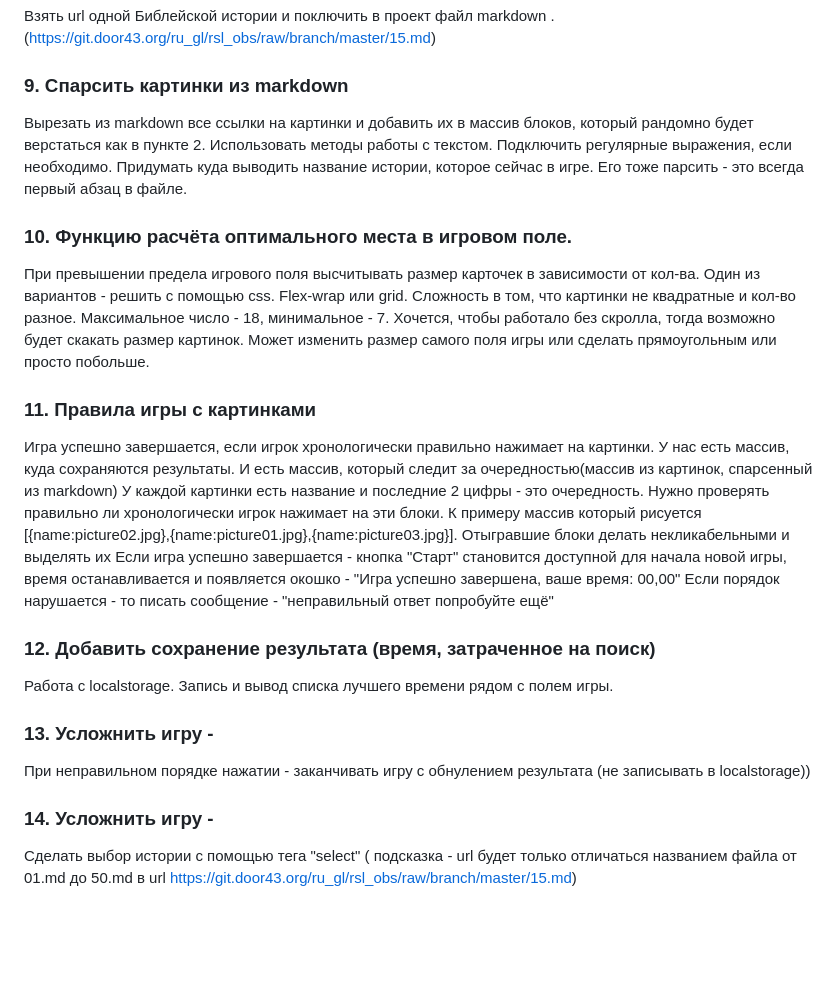
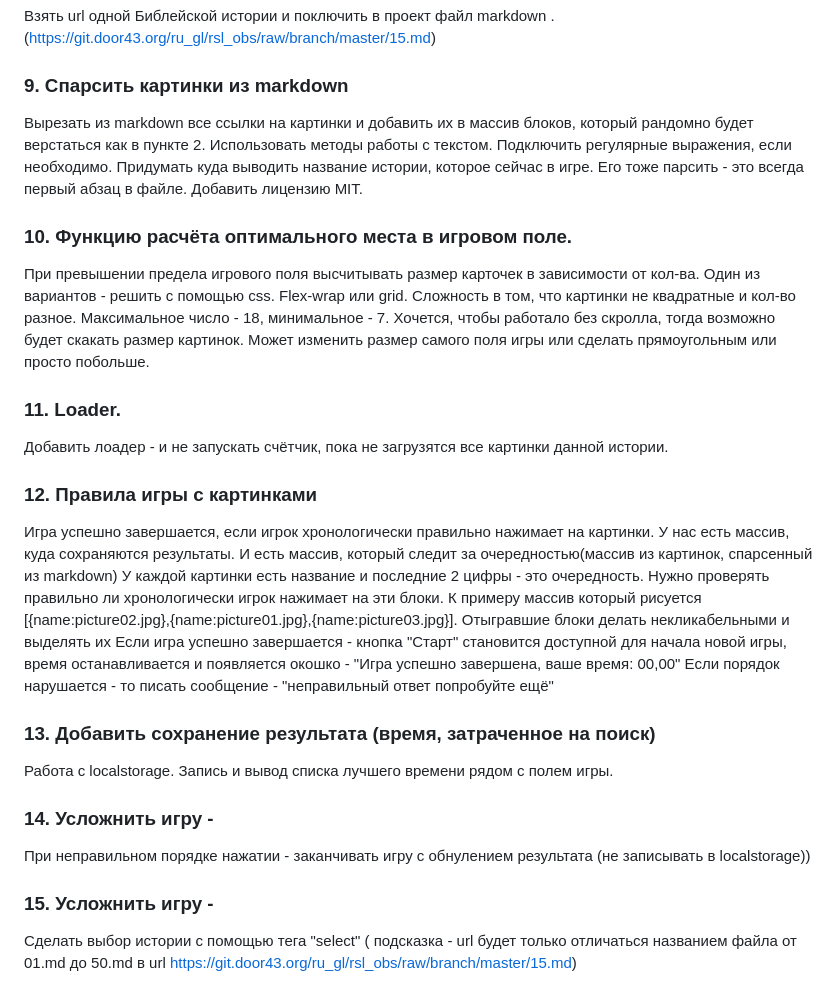
Before and after one commit to tt-dev-23/tt-game_repo, a Markdown page: README.md, the part around the change. GitHub-like rendering; blank space fills up the shorter version.

```diff
--- a/README.md
+++ b/README.md
@@ -39,21 +39,23 @@ https://tt-dev-23.github.io/tt-game_repo/
 ### 8. Взять картинки с git.door43
 Взять url одной  Библейской истории и поключить в проект файл markdown .(https://git.door43.org/ru_gl/rsl_obs/raw/branch/master/15.md)
 ### 9. Спарсить картинки из markdown
-Вырезать из markdown все ссылки на картинки и добавить их в массив блоков, который рандомно будет верстаться как в пункте 2. Использовать методы работы с текстом. Подключить регулярные выражения, если необходимо. Придумать куда выводить название истории, которое сейчас в игре. Его тоже парсить - это всегда первый абзац в файле.
+Вырезать из markdown все ссылки на картинки и добавить их в массив блоков, который рандомно будет верстаться как в пункте 2. Использовать методы работы с текстом. Подключить регулярные выражения, если необходимо. Придумать куда выводить название истории, которое сейчас в игре. Его тоже парсить - это всегда первый абзац в файле. Добавить лицензию MIT.
 ### 10. Функцию расчёта оптимального места в игровом поле.
 При превышении предела игрового поля высчитывать размер карточек в зависимости от кол-ва.
 Один из вариантов - решить с помощью css. Flex-wrap или grid. Сложность в том, что картинки не квадратные и кол-во разное. Максимальное число - 18, минимальное - 7. Хочется, чтобы работало без скролла, тогда возможно будет скакать размер картинок. Может изменить размер самого поля игры или сделать прямоугольным или просто побольше.
-### 11. Правила игры с картинками
+### 11. Loader.
+Добавить лоадер - и не запускать счётчик, пока не загрузятся все картинки данной истории.
+### 12. Правила игры с картинками
 Игра успешно завершается, если игрок хронологически правильно нажимает на картинки.
 У нас есть массив, куда сохраняются результаты. И есть массив, который следит за очередностью(массив из картинок, спарсенный из markdown)
 У каждой картинки есть название и последние 2 цифры - это очередность. Нужно проверять правильно ли хронологически игрок нажимает на эти блоки. К примеру массив который рисуется [{name:picture02.jpg},{name:picture01.jpg},{name:picture03.jpg}]. Отыгравшие блоки делать некликабельными и выделять их
 Если игра успешно завершается - кнопка "Старт" становится доступной для начала новой игры, время останавливается и появляется окошко - "Игра успешно завершена, ваше время: 00,00"
 Если порядок нарушается - то писать сообщение - "неправильный ответ попробуйте ещё"
-### 12. Добавить сохранение результата (время, затраченное на поиск)
+### 13. Добавить сохранение результата (время, затраченное на поиск)
 Работа с localstorage. Запись и вывод списка лучшего времени рядом с полем игры.
-### 13. Усложнить игру -
+### 14. Усложнить игру -
 При неправильном порядке нажатии - заканчивать игру с обнулением результата (не записывать в localstorage))
-### 14. Усложнить игру -
+### 15. Усложнить игру -
 Cделать выбор истории с помощью тега "select" ( подсказка - url будет только отличаться названием файла от 01.md до 50.md в url https://git.door43.org/ru_gl/rsl_obs/raw/branch/master/15.md)
 
 ### Фото
```
